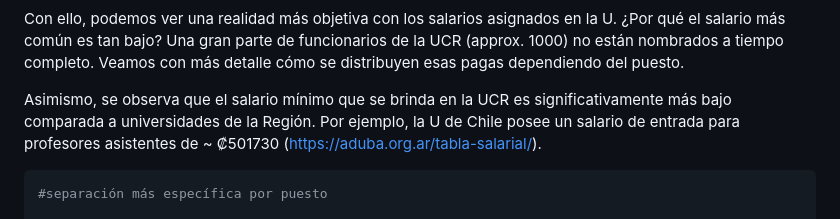
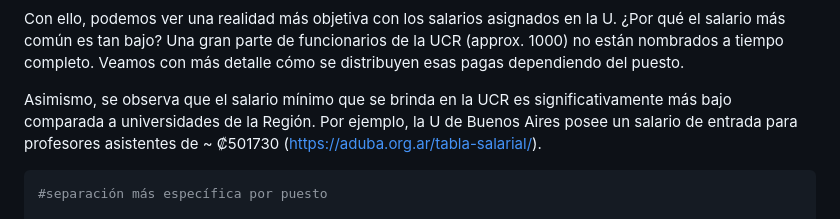
Before and after one commit to ebertsch123/Datos_UCR, a Markdown page: README.md, the part around the change. Rendered like a GitHub page.

```diff
--- a/README.md
+++ b/README.md
@@ -158,7 +158,7 @@ print(paste0("Como referencia, el salario mínimo de un profesor asistente en la
 
 Con ello, podemos ver una realidad más objetiva con los salarios asignados en la U. ¿Por qué el salario más común es tan bajo? Una gran parte de funcionarios de la UCR (approx. 1000) no están nombrados a tiempo completo. Veamos con más detalle cómo se distribuyen esas pagas dependiendo del puesto.
 
-Asimismo, se observa que el salario mínimo que se brinda en la UCR es significativamente más bajo comparada a universidades de la Región. Por ejemplo, la U de Chile posee un salario de entrada para profesores asistentes de ~ ₡501730 (https://aduba.org.ar/tabla-salarial/).
+Asimismo, se observa que el salario mínimo que se brinda en la UCR es significativamente más bajo comparada a universidades de la Región. Por ejemplo, la U de Buenos Aires posee un salario de entrada para profesores asistentes de ~ ₡501730 (https://aduba.org.ar/tabla-salarial/).
 
 
 
```
